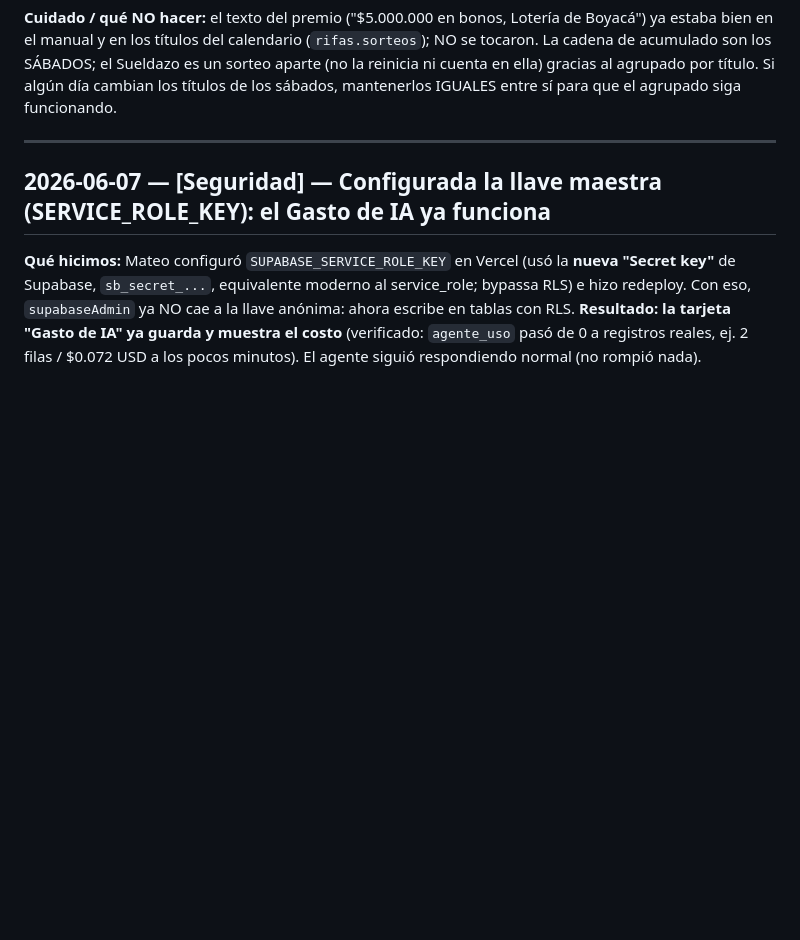
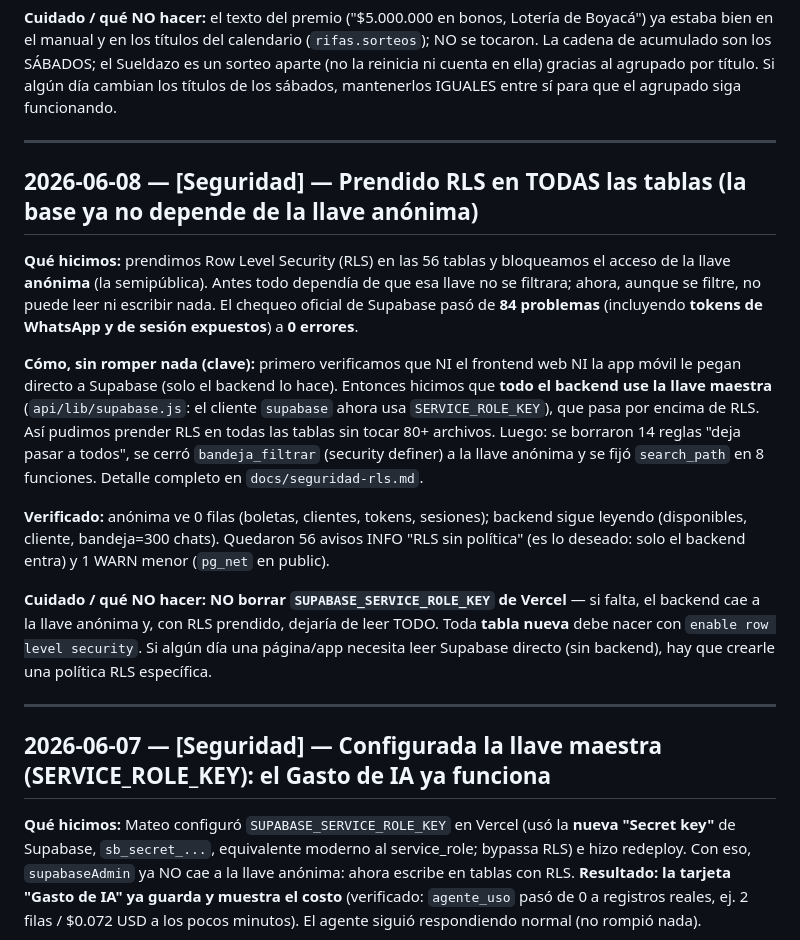
Before and after one commit to mplatab1126/api-rifas-prueba, a Markdown page: docs/BITACORA-DE-DECISIONES.md, the part around the change. GitHub-like rendering; blank space fills up the shorter version.

```diff
--- a/docs/BITACORA-DE-DECISIONES.md
+++ b/docs/BITACORA-DE-DECISIONES.md
@@ -49,6 +49,31 @@ bien en el manual y en los títulos del calendario (`rifas.sorteos`); NO se toca
 acumulado son los SÁBADOS; el Sueldazo es un sorteo aparte (no la reinicia ni cuenta en ella) gracias al
 agrupado por título. Si algún día cambian los títulos de los sábados, mantenerlos IGUALES entre sí para
 que el agrupado siga funcionando.
+
+---
+
+## 2026-06-08 — [Seguridad] — Prendido RLS en TODAS las tablas (la base ya no depende de la llave anónima)
+
+**Qué hicimos:** prendimos Row Level Security (RLS) en las 56 tablas y bloqueamos el acceso de la
+llave **anónima** (la semipública). Antes todo dependía de que esa llave no se filtrara; ahora, aunque
+se filtre, no puede leer ni escribir nada. El chequeo oficial de Supabase pasó de **84 problemas**
+(incluyendo **tokens de WhatsApp y de sesión expuestos**) a **0 errores**.
+
+**Cómo, sin romper nada (clave):** primero verificamos que NI el frontend web NI la app móvil le pegan
+directo a Supabase (solo el backend lo hace). Entonces hicimos que **todo el backend use la llave
+maestra** (`api/lib/supabase.js`: el cliente `supabase` ahora usa `SERVICE_ROLE_KEY`), que pasa por
+encima de RLS. Así pudimos prender RLS en todas las tablas sin tocar 80+ archivos. Luego: se borraron
+14 reglas "deja pasar a todos", se cerró `bandeja_filtrar` (security definer) a la llave anónima y se
+fijó `search_path` en 8 funciones. Detalle completo en `docs/seguridad-rls.md`.
+
+**Verificado:** anónima ve 0 filas (boletas, clientes, tokens, sesiones); backend sigue leyendo
+(disponibles, cliente, bandeja=300 chats). Quedaron 56 avisos INFO "RLS sin política" (es lo deseado:
+solo el backend entra) y 1 WARN menor (`pg_net` en public).
+
+**Cuidado / qué NO hacer:** **NO borrar `SUPABASE_SERVICE_ROLE_KEY` de Vercel** — si falta, el backend
+cae a la llave anónima y, con RLS prendido, dejaría de leer TODO. Toda **tabla nueva** debe nacer con
+`enable row level security`. Si algún día una página/app necesita leer Supabase directo (sin backend),
+hay que crearle una política RLS específica.
 
 ---
 
```
Also changed, not shown: docs/PENDIENTES.md (+8 -5 lines), docs/seguridad-rls.md (+36 -3 lines).
